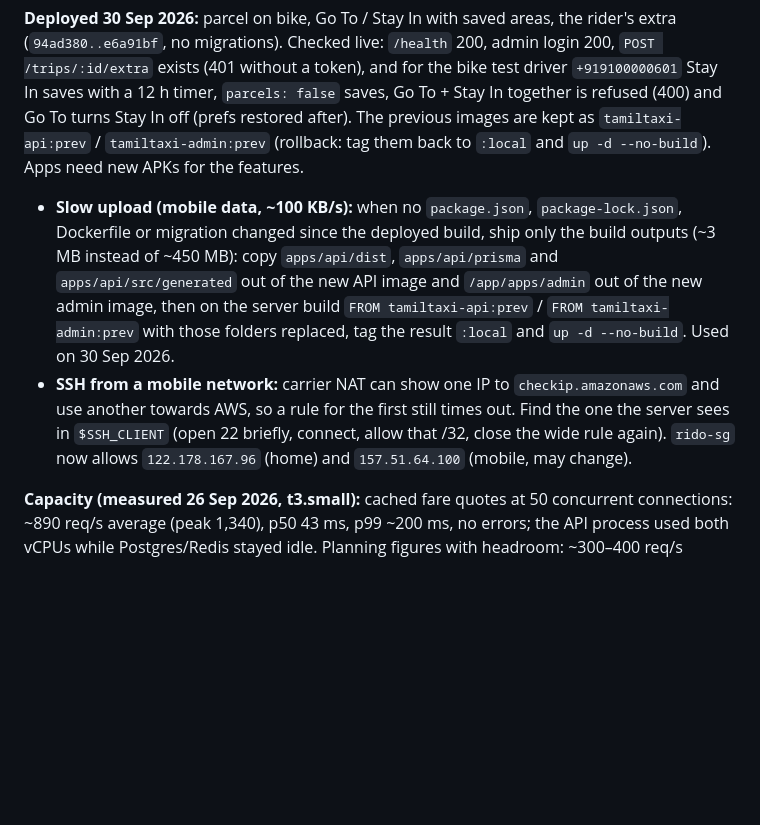
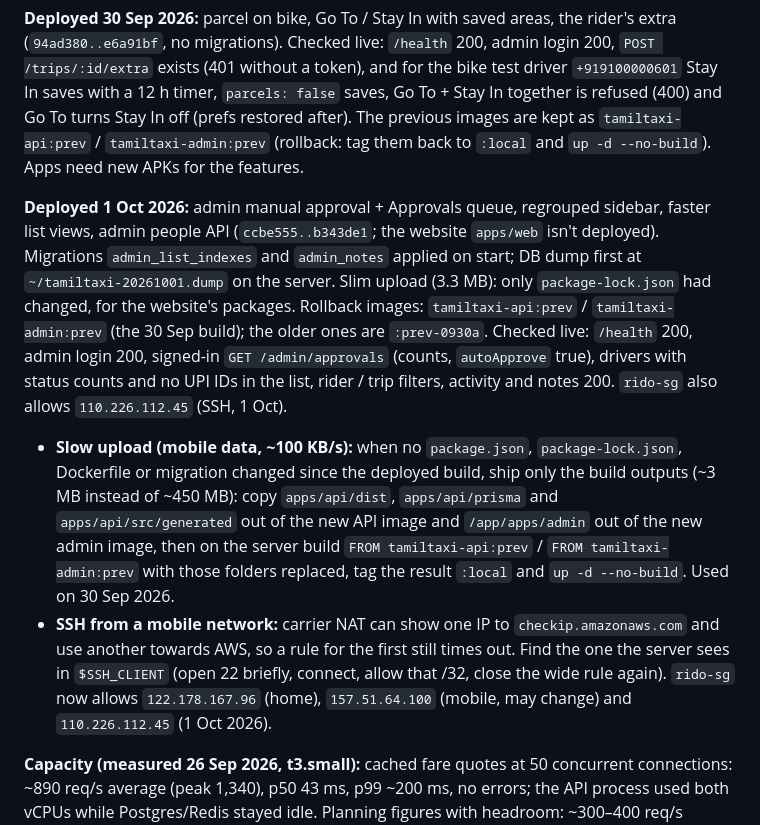
Before and after one commit to sivakrishnacode/rido, a Markdown page: docs/tech-docs/using.tech.md, the part around the change. Drawn GitHub-style; blank space fills up the shorter version.

Commit message:
docs(infra): staging deploy of 1 Oct 2026 (admin approvals, lists, people API)
Co-Authored-By: Claude Opus 5.5 (1M context) <noreply@anthropic.com>

```diff
--- a/docs/tech-docs/using.tech.md
+++ b/docs/tech-docs/using.tech.md
@@ -1375,6 +1375,14 @@ together is refused (400) and Go To turns Stay In off (prefs restored after). Th
 `tamiltaxi-api:prev` / `tamiltaxi-admin:prev` (rollback: tag them back to `:local` and `up -d --no-build`). Apps need
 new APKs for the features.
 
+**Deployed 1 Oct 2026:** admin manual approval + Approvals queue, regrouped sidebar, faster list views, admin people
+API (`ccbe555..b343de1`; the website `apps/web` isn't deployed). Migrations `admin_list_indexes` and `admin_notes`
+applied on start; DB dump first at `~/tamiltaxi-20261001.dump` on the server. Slim upload (3.3 MB): only
+`package-lock.json` had changed, for the website's packages. Rollback images: `tamiltaxi-api:prev` /
+`tamiltaxi-admin:prev` (the 30 Sep build); the older ones are `:prev-0930a`. Checked live: `/health` 200, admin
+login 200, signed-in `GET /admin/approvals` (counts, `autoApprove` true), drivers with status counts and no UPI IDs in
+the list, rider / trip filters, activity and notes 200. `rido-sg` also allows `110.226.112.45` (SSH, 1 Oct).
+
 - **Slow upload (mobile data, ~100 KB/s):** when no `package.json`, `package-lock.json`, Dockerfile or migration changed
   since the deployed build, ship only the build outputs (~3 MB instead of ~450 MB): copy `apps/api/dist`,
   `apps/api/prisma` and `apps/api/src/generated` out of the new API image and `/app/apps/admin` out of the new admin
@@ -1382,8 +1390,8 @@ new APKs for the features.
   replaced, tag the result `:local` and `up -d --no-build`. Used on 30 Sep 2026.
 - **SSH from a mobile network:** carrier NAT can show one IP to `checkip.amazonaws.com` and use another towards AWS,
   so a rule for the first still times out. Find the one the server sees in `$SSH_CLIENT` (open 22 briefly, connect,
-  allow that /32, close the wide rule again). `rido-sg` now allows `122.178.167.96` (home) and `157.51.64.100`
-  (mobile, may change).
+  allow that /32, close the wide rule again). `rido-sg` now allows `122.178.167.96` (home), `157.51.64.100`
+  (mobile, may change) and `110.226.112.45` (1 Oct 2026).
 
 **Capacity (measured 26 Sep 2026, t3.small):** cached fare quotes at 50 concurrent connections: ~890 req/s average
 (peak 1,340), p50 43 ms, p99 ~200 ms, no errors; the API process used both vCPUs while Postgres/Redis stayed idle.
```
